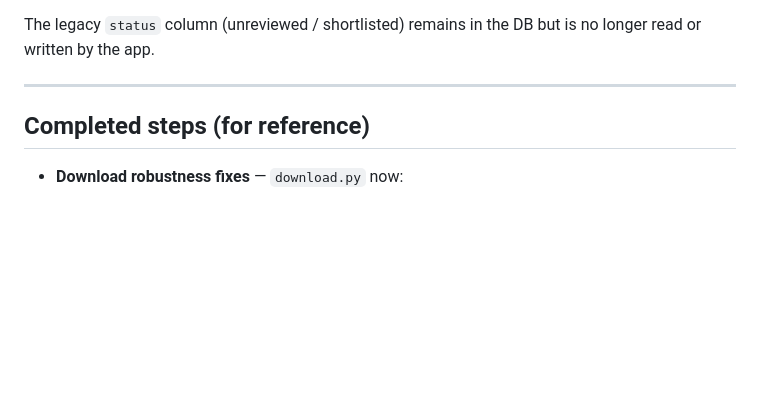
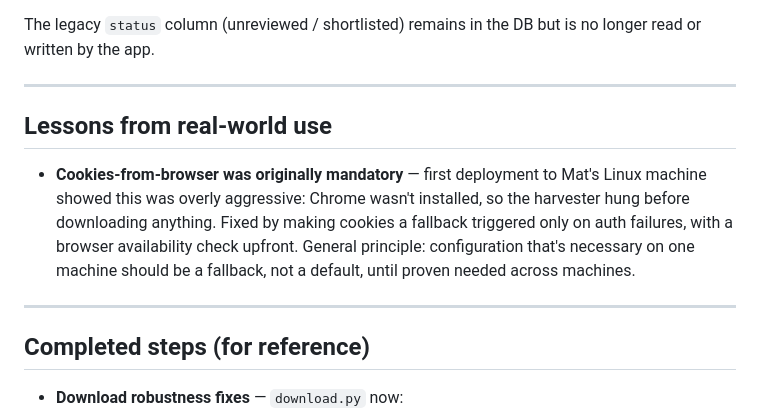
Before and after one commit to jojo-lankester/siftr, a Markdown page: REVIEW.md, the part around the change. Drawn GitHub-style; blank space fills up the shorter version.

Commit message:
REVIEW.md: add lessons from real-world use section
Co-Authored-By: Claude Sonnet 4.6 <noreply@anthropic.com>

```diff
--- a/REVIEW.md
+++ b/REVIEW.md
@@ -89,6 +89,12 @@ The legacy `status` column (unreviewed / shortlisted) remains in the DB but is n
 
 ---
 
+## Lessons from real-world use
+
+- **Cookies-from-browser was originally mandatory** — first deployment to Mat's Linux machine showed this was overly aggressive: Chrome wasn't installed, so the harvester hung before downloading anything. Fixed by making cookies a fallback triggered only on auth failures, with a browser availability check upfront. General principle: configuration that's necessary on one machine should be a fallback, not a default, until proven needed across machines.
+
+---
+
 ## Completed steps (for reference)
 
 - **Download robustness fixes** — `download.py` now:
```
